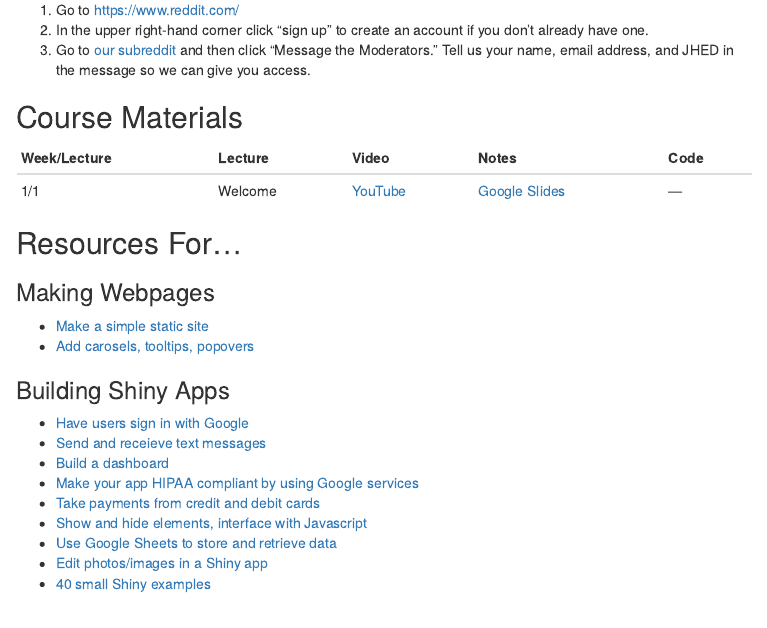
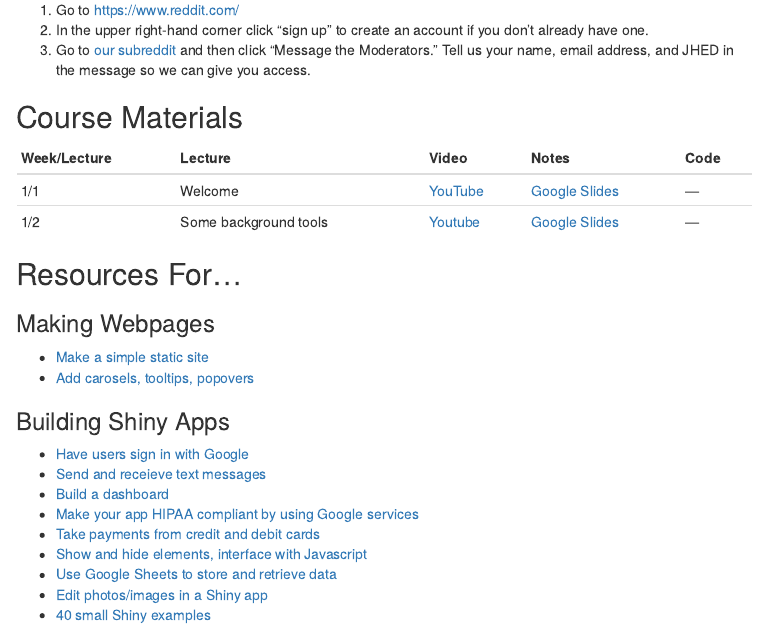
Before and after one commit to jhudsl/app-lab, an R Markdown document (index.Rmd): the page in a window 1100 px wide, from 820 px down. The pictures show the output file index.html that the author committed with the source, opened offline; library style sheets and scripts come from the installed R packages; menus at the side of the page are left out.

Commit message:
updated w/2nd lecture

```diff
--- a/index.Rmd
+++ b/index.Rmd
@@ -53,6 +53,7 @@ the message so we can give you access.
 | Week/Lecture  | Lecture  |  Video | Notes | Code |
 |:------------|:------------|:------------|:------------|:------------|
 | 1/1 | Welcome | [YouTube]() | [Google Slides](https://docs.google.com/presentation/d/1GmvPdhzf2SA3kUvxy1UDtucBPUXogWtQ5bUlKID5Nx0/edit?usp=sharing) | --- |
+|1/2 | Some background tools | [Youtube]() | [Google Slides](https://docs.google.com/presentation/d/1s-z3FuEmIwgJfHCEr2wKKLXnetPHpxs8avRmmTL5hwo/edit?usp=sharing)| --- |
 
 ## Resources For...
 
```
Also changed, not shown: index.html.
